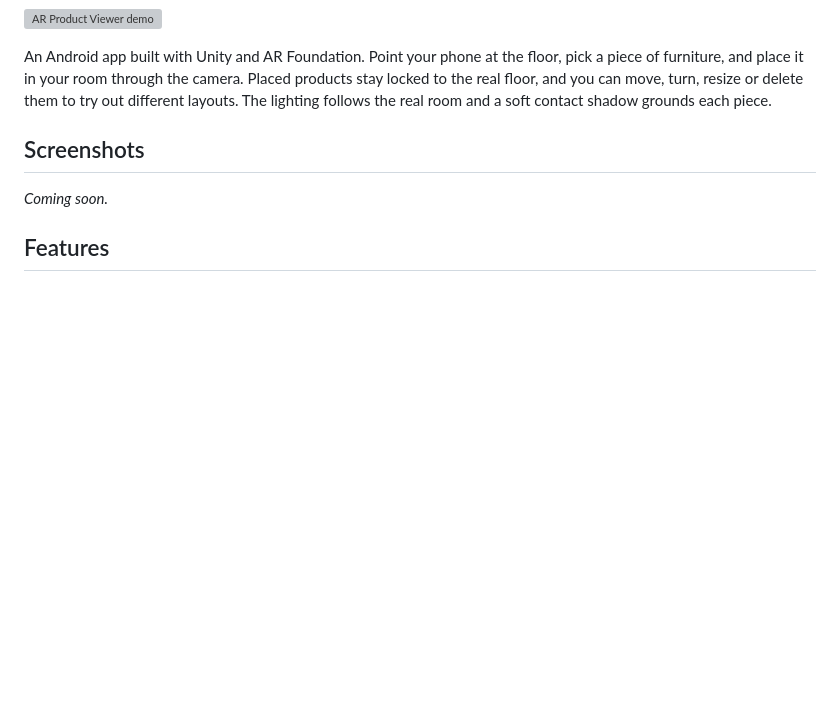
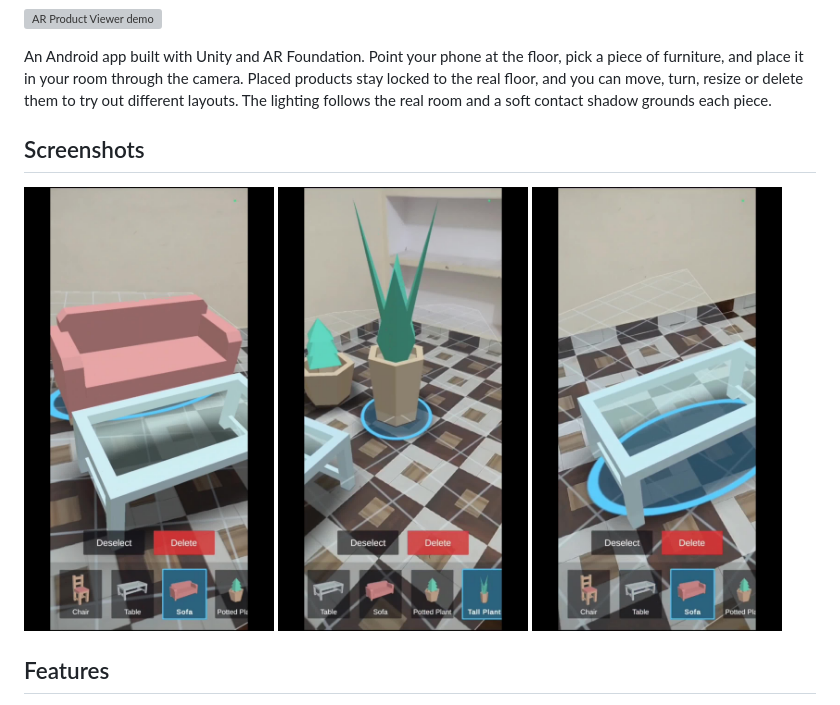
Before and after one commit to BRIJESH151089/ar-product-viewer, a Markdown page: README.md, the part around the change. Rendered like a GitHub page; pictures changed too: Doc/images/screenshot-1.jpg (added), Doc/images/screenshot-2.jpg (added), Doc/images/screenshot-3.jpg (added); blank space fills up the shorter version; grey boxes are pictures that could not be loaded.

Commit message:
Add screenshots to README

```diff
--- a/README.md
+++ b/README.md
@@ -12,14 +12,11 @@ An Android app built with Unity and AR Foundation. Point your phone at the floor
 
 ## Screenshots
 
-<!-- Screenshots go here, e.g.
 <p>
-  <img src="Docs/images/placement.jpg" width="260" alt="Placing a chair">
-  <img src="Docs/images/arranged.jpg" width="260" alt="Arranged room">
+  <img src="Doc/images/screenshot-1.jpg" width="250" alt="Sofa and table placed in the room">
+  <img src="Doc/images/screenshot-2.jpg" width="250" alt="Potted plants arranged on the floor">
+  <img src="Doc/images/screenshot-3.jpg" width="250" alt="Placing and selecting a table">
 </p>
--->
-
-_Coming soon._
 
 ## Features
 
```
